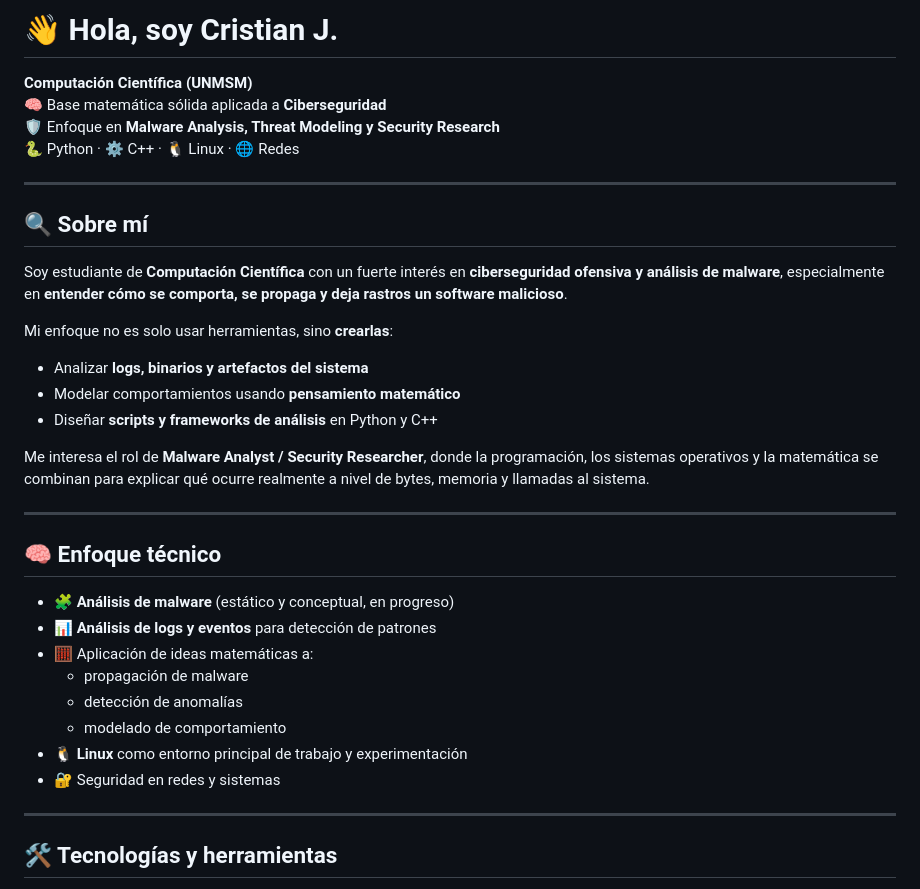
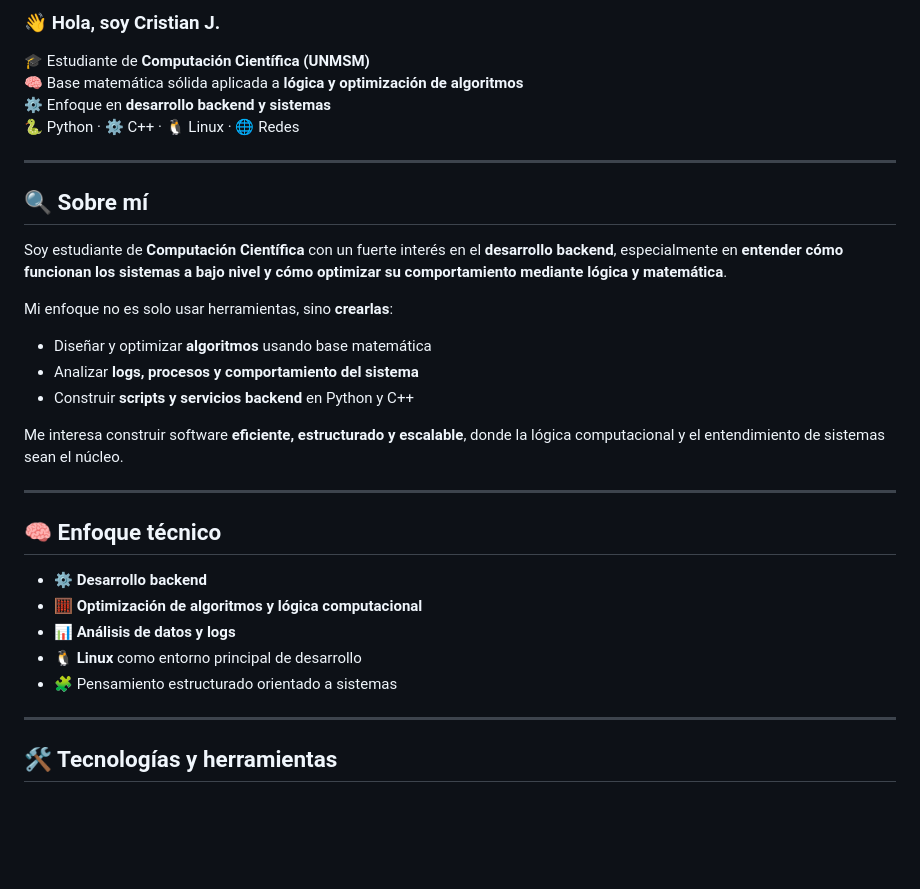
Before and after one commit to Cristian1191/Cristian1191, a Markdown page: README.md, the part around one of its changes. GitHub-like rendering; blank space fills up the shorter version.

```diff
--- a/README.md
+++ b/README.md
@@ -1,36 +1,33 @@
-# 👋 Hola, soy Cristian J.
+### 👋 Hola, soy Cristian J.
 
-**Computación Científica (UNMSM)**
-🧠 Base matemática sólida aplicada a **Ciberseguridad**
-🛡️ Enfoque en **Malware Analysis, Threat Modeling y Security Research**
+🎓 Estudiante de **Computación Científica (UNMSM)**
+🧠 Base matemática sólida aplicada a **lógica y optimización de algoritmos**
+⚙️ Enfoque en **desarrollo backend y sistemas**
 🐍 Python · ⚙️ C++ · 🐧 Linux · 🌐 Redes
 
 ---
 
 ## 🔍 Sobre mí
 
-Soy estudiante de **Computación Científica** con un fuerte interés en **ciberseguridad ofensiva y análisis de malware**, especialmente en **entender cómo se comporta, se propaga y deja rastros un software malicioso**.
+Soy estudiante de **Computación Científica** con un fuerte interés en el **desarrollo backend**, especialmente en **entender cómo funcionan los sistemas a bajo nivel y cómo optimizar su comportamiento mediante lógica y matemática**.
 
 Mi enfoque no es solo usar herramientas, sino **crearlas**:
 
-- Analizar **logs, binarios y artefactos del sistema**
-- Modelar comportamientos usando **pensamiento matemático**
-- Diseñar **scripts y frameworks de análisis** en Python y C++
+- Diseñar y optimizar **algoritmos** usando base matemática
+- Analizar **logs, procesos y comportamiento del sistema**
+- Construir **scripts y servicios backend** en Python y C++
 
-Me interesa el rol de **Malware Analyst / Security Researcher**, donde la programación, los sistemas operativos y la matemática se combinan para explicar qué ocurre realmente a nivel de bytes, memoria y llamadas al sistema.
+Me interesa construir software **eficiente, estructurado y escalable**, donde la lógica computacional y el entendimiento de sistemas sean el núcleo.
 
 ---
 
 ## 🧠 Enfoque técnico
 
-- 🧩 **Análisis de malware** (estático y conceptual, en progreso)
-- 📊 **Análisis de logs y eventos** para detección de patrones
-- 🧮 Aplicación de ideas matemáticas a:
-  - propagación de malware
-  - detección de anomalías
-  - modelado de comportamiento
-- 🐧 **Linux** como entorno principal de trabajo y experimentación
-- 🔐 Seguridad en redes y sistemas
+- ⚙️ **Desarrollo backend**
+- 🧮 **Optimización de algoritmos y lógica computacional**
+- 📊 **Análisis de datos y logs**
+- 🐧 **Linux** como entorno principal de desarrollo
+- 🧩 Pensamiento estructurado orientado a sistemas
 
 ---
 
```
Also changed, not shown: other parts of README.md (+28 -65 lines).
